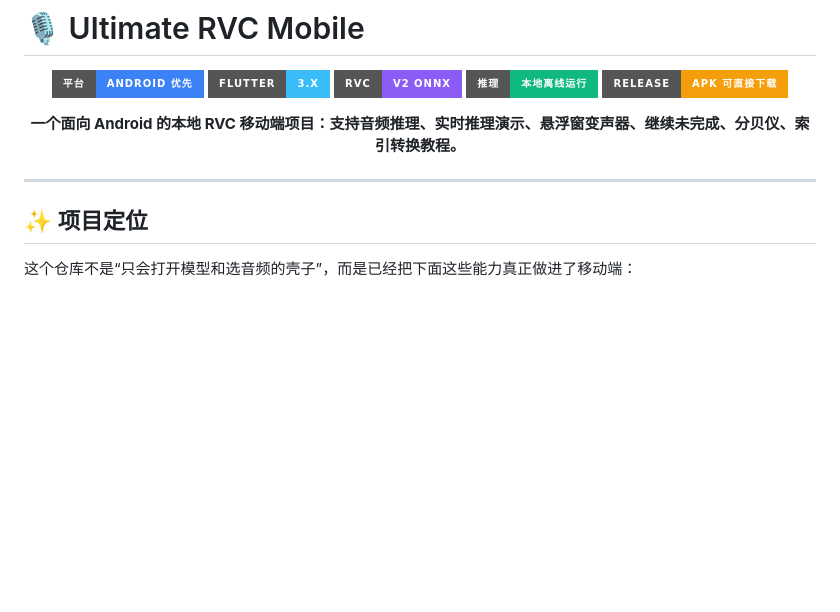
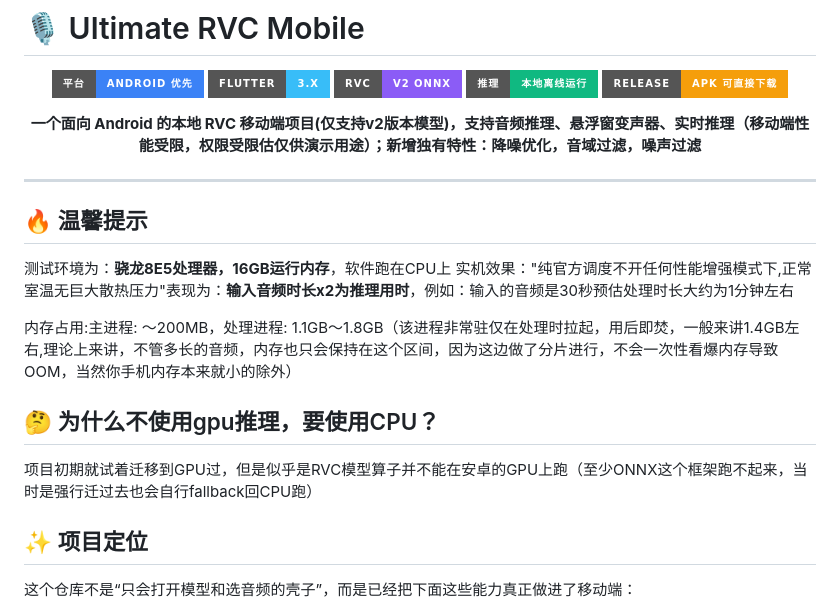
Before and after one commit to Sharl210/ultimate-rvc-mobile, a Markdown page: README.md, the part around the change. GitHub-like rendering; badges without logos; blank space fills up the shorter version.

Commit message:
更新 README.md

```diff
--- a/README.md
+++ b/README.md
@@ -8,11 +8,21 @@
 ![Inference](https://img.shields.io/badge/推理-本地离线运行-10b981?style=for-the-badge)
 ![Release](https://img.shields.io/badge/Release-APK%20可直接下载-f59e0b?style=for-the-badge)
 
-**一个面向 Android 的本地 RVC 移动端项目：支持音频推理、实时推理演示、悬浮窗变声器、继续未完成、分贝仪、索引转换教程。**
+**一个面向 Android 的本地 RVC 移动端项目(仅支持v2版本模型)，支持音频推理、悬浮窗变声器、实时推理（移动端性能受限，权限受限估仅供演示用途）；新增独有特性：降噪优化，音域过滤，噪声过滤**
 
 </div>
 
 ---
+## 🔥 温馨提示
+
+测试环境为：**骁龙8E5处理器，16GB运行内存**，软件跑在CPU上
+实机效果："纯官方调度不开任何性能增强模式下,正常室温无巨大散热压力"表现为：**输入音频时长x2为推理用时**，例如：输入的音频是30秒预估处理时长大约为1分钟左右
+
+内存占用:主进程: ～200MB，处理进程: 1.1GB～1.8GB（该进程非常驻仅在处理时拉起，用后即焚，一般来讲1.4GB左右,理论上来讲，不管多长的音频，内存也只会保持在这个区间，因为这边做了分片进行，不会一次性看爆内存导致OOM，当然你手机内存本来就小的除外）
+
+## 🤔 为什么不使用gpu推理，要使用CPU？
+
+项目初期就试着迁移到GPU过，但是似乎是RVC模型算子并不能在安卓的GPU上跑（至少ONNX这个框架跑不起来，当时是强行迁过去也会自行fallback回CPU跑）
 
 ## ✨ 项目定位
 
```
